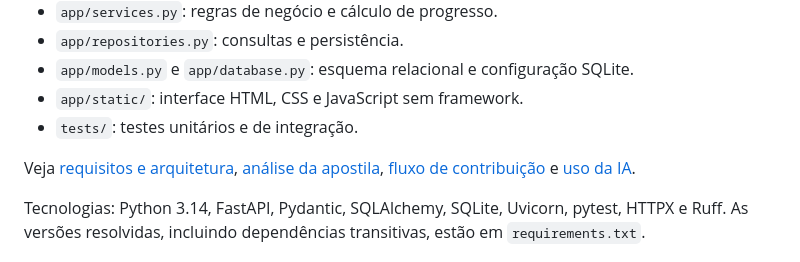
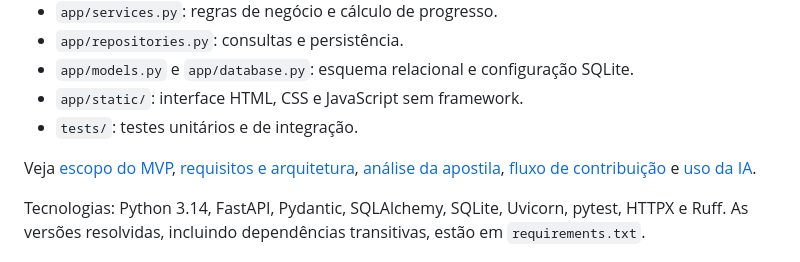
Before and after one commit to ncamilo/SistemaDesIA, a Markdown page: README.md, the part around the change. Rendered like a GitHub page.

Commit message:
docs: consolidar escopo e requisitos nao funcionais do MVP

```diff
--- a/README.md
+++ b/README.md
@@ -107,7 +107,7 @@ a suíte continua funcional. Uma atualização futura do adaptador de testes pod
 - `app/static/`: interface HTML, CSS e JavaScript sem framework.
 - `tests/`: testes unitários e de integração.
 
-Veja [requisitos e arquitetura](docs/requisitos.md), [análise da apostila](docs/analise-apostila.md),
+Veja [escopo do MVP](docs/escopo-mvp.md), [requisitos e arquitetura](docs/requisitos.md), [análise da apostila](docs/analise-apostila.md),
 [fluxo de contribuição](CONTRIBUTING.md) e [uso da IA](docs/uso-ia.md).
 
 Tecnologias: Python 3.14, FastAPI, Pydantic, SQLAlchemy, SQLite, Uvicorn, pytest, HTTPX e Ruff.
```
Also changed, not shown: docs/escopo-mvp.md (added, +83 -0 lines).
